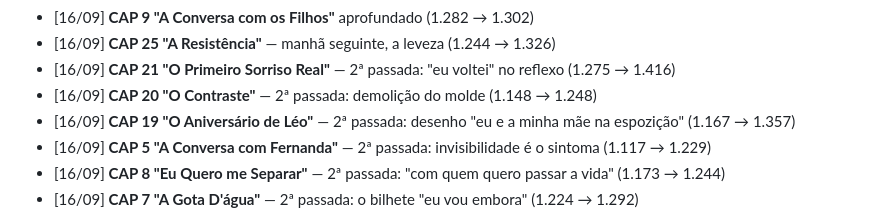
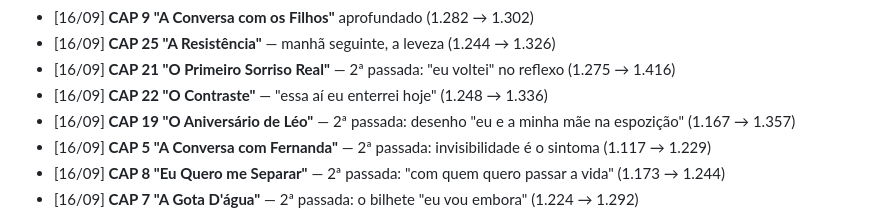
Before and after one commit to maykonlong/book, a Markdown page: 04-MATERIAL_APOIO/PROGRESSO.md, the part around the change. Rendered like a GitHub page.

```diff
--- a/04-MATERIAL_APOIO/PROGRESSO.md
+++ b/04-MATERIAL_APOIO/PROGRESSO.md
@@ -92,7 +92,7 @@
 - [16/09] **CAP 9 "A Conversa com os Filhos"** aprofundado (1.282 → 1.302)
 - [16/09] **CAP 25 "A Resistência"** — manhã seguinte, a leveza (1.244 → 1.326)
 - [16/09] **CAP 21 "O Primeiro Sorriso Real"** — 2ª passada: "eu voltei" no reflexo (1.275 → 1.416)
-- [16/09] **CAP 20 "O Contraste"** — 2ª passada: demolição do molde (1.148 → 1.248)
+- [16/09] **CAP 22 "O Contraste"** — "essa aí eu enterrei hoje" (1.248 → 1.336)
 - [16/09] **CAP 19 "O Aniversário de Léo"** — 2ª passada: desenho "eu e a minha mãe na espozição" (1.167 → 1.357)
 - [16/09] **CAP 5 "A Conversa com Fernanda"** — 2ª passada: invisibilidade é o sintoma (1.117 → 1.229)
 - [16/09] **CAP 8 "Eu Quero me Separar"** — 2ª passada: "com quem quero passar a vida" (1.173 → 1.244)
```
Also changed, not shown: 03-MANUSCRITO/CAP_22_O_CONTRASTE.md (+12 -0 lines).
